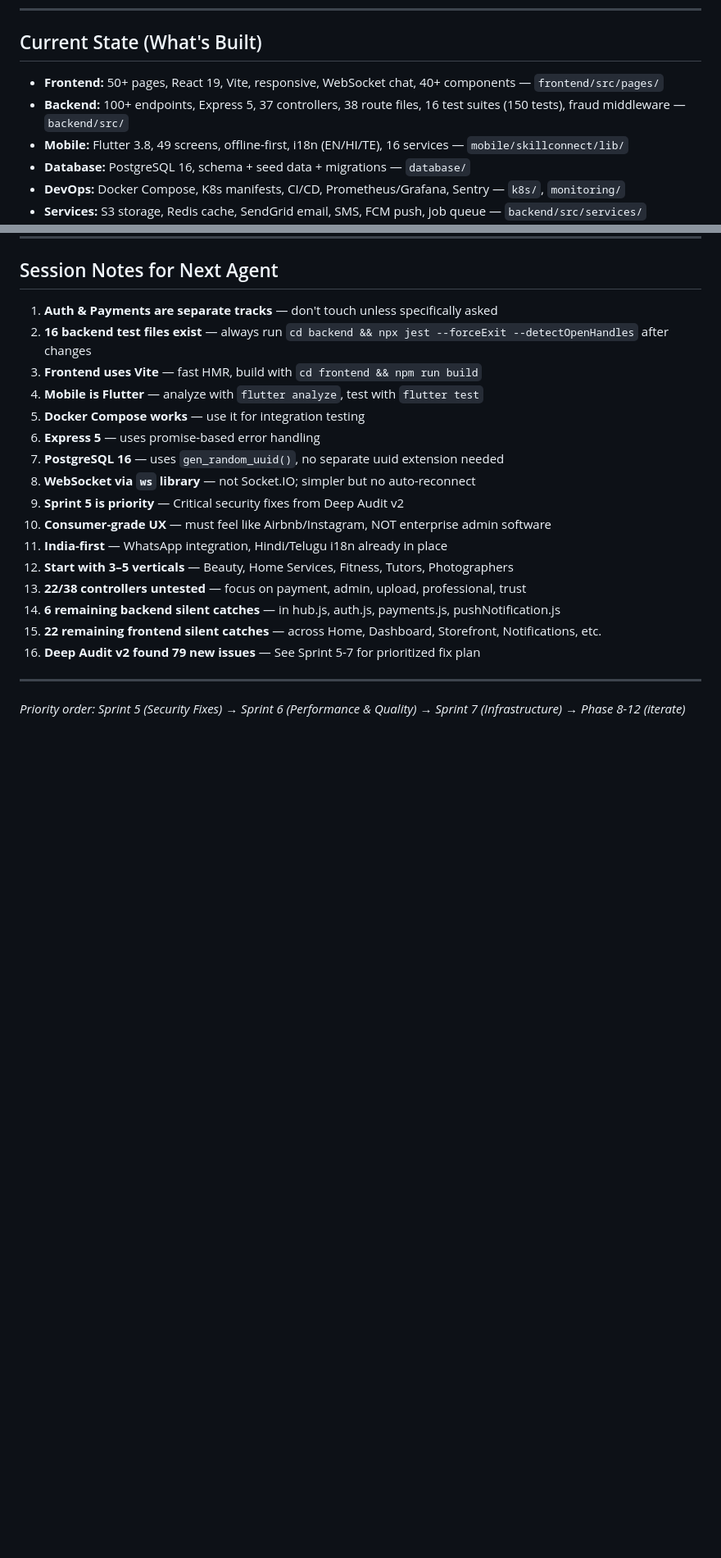
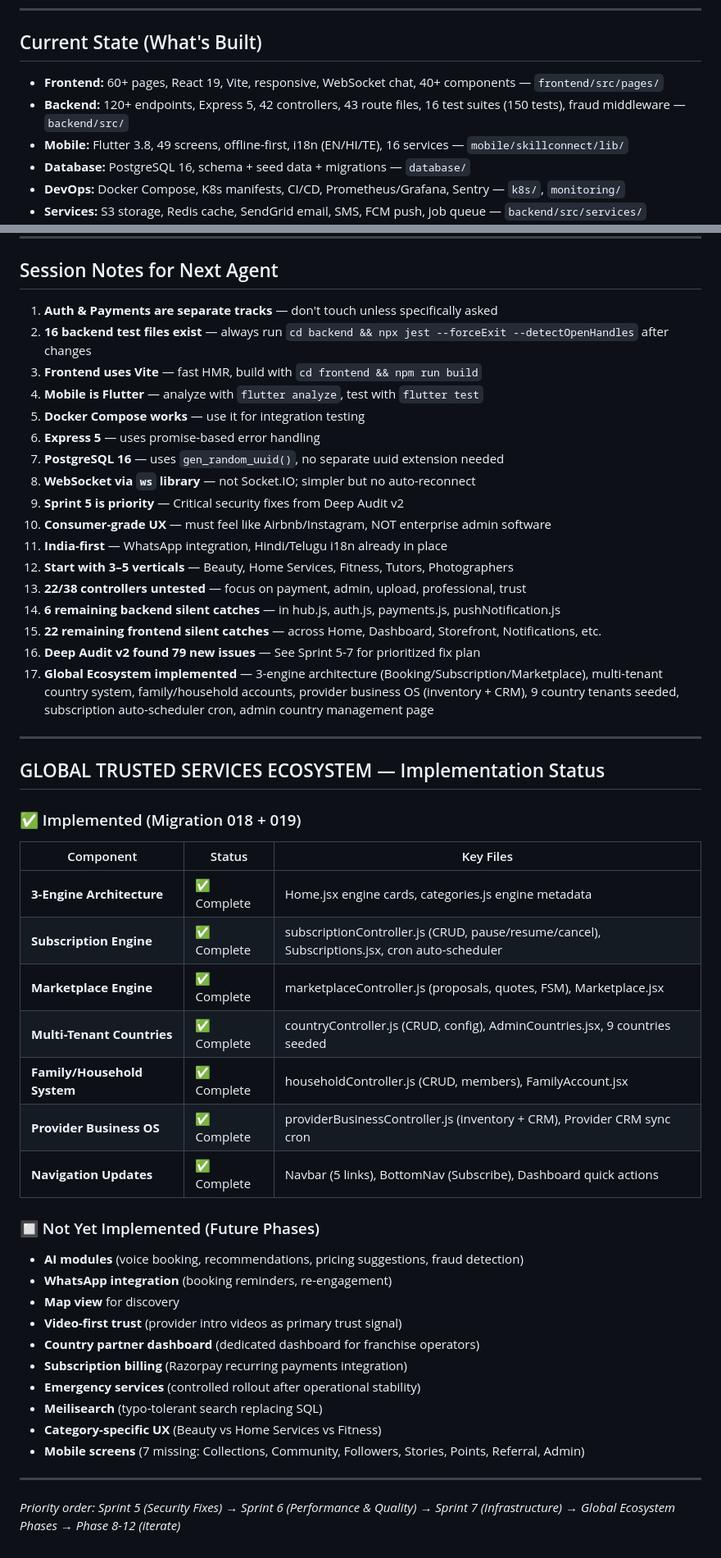
Before and after one commit to Govin111b8/SKILL, a Markdown page: claude.md, 2 parts joined by grey strips. Shown at 82% size. Rendered like a GitHub page; blank space fills up the shorter version.

Commit message:
docs: Update claude.md with Global Ecosystem implementation status and updated stats
Agent-Logs-Url: https://github.com/Govin111b8/SKILL/sessions/83e0c638-5e38-4e94-b903-effa47917ae9

Co-authored-by: Govin111b8 <278139207+Govin111b8@users.noreply.github.com>

```diff
--- a/claude.md
+++ b/claude.md
@@ -687,8 +687,8 @@ The long-term competitive advantage is the **Professional Graph + Trust Graph**:
 
 ## Current State (What's Built)
 
-- **Frontend:** 50+ pages, React 19, Vite, responsive, WebSocket chat, 40+ components — `frontend/src/pages/`
-- **Backend:** 100+ endpoints, Express 5, 37 controllers, 38 route files, 16 test suites (150 tests), fraud middleware — `backend/src/`
+- **Frontend:** 60+ pages, React 19, Vite, responsive, WebSocket chat, 40+ components — `frontend/src/pages/`
+- **Backend:** 120+ endpoints, Express 5, 42 controllers, 43 route files, 16 test suites (150 tests), fraud middleware — `backend/src/`
 - **Mobile:** Flutter 3.8, 49 screens, offline-first, i18n (EN/HI/TE), 16 services — `mobile/skillconnect/lib/`
 - **Database:** PostgreSQL 16, schema + seed data + migrations — `database/`
 - **DevOps:** Docker Compose, K8s manifests, CI/CD, Prometheus/Grafana, Sentry — `k8s/`, `monitoring/`
@@ -1253,7 +1253,37 @@ SKILL/
 14. **6 remaining backend silent catches** — in hub.js, auth.js, payments.js, pushNotification.js
 15. **22 remaining frontend silent catches** — across Home, Dashboard, Storefront, Notifications, etc.
 16. **Deep Audit v2 found 79 new issues** — See Sprint 5-7 for prioritized fix plan
+17. **Global Ecosystem implemented** — 3-engine architecture (Booking/Subscription/Marketplace), multi-tenant country system, family/household accounts, provider business OS (inventory + CRM), 9 country tenants seeded, subscription auto-scheduler cron, admin country management page
 
 ---
 
-*Priority order: Sprint 5 (Security Fixes) → Sprint 6 (Performance & Quality) → Sprint 7 (Infrastructure) → Phase 8-12 (iterate)*
+## GLOBAL TRUSTED SERVICES ECOSYSTEM — Implementation Status
+
+### ✅ Implemented (Migration 018 + 019)
+
+| Component | Status | Key Files |
+|-----------|--------|-----------|
+| **3-Engine Architecture** | ✅ Complete | Home.jsx engine cards, categories.js engine metadata |
+| **Subscription Engine** | ✅ Complete | subscriptionController.js (CRUD, pause/resume/cancel), Subscriptions.jsx, cron auto-scheduler |
+| **Marketplace Engine** | ✅ Complete | marketplaceController.js (proposals, quotes, FSM), Marketplace.jsx |
+| **Multi-Tenant Countries** | ✅ Complete | countryController.js (CRUD, config), AdminCountries.jsx, 9 countries seeded |
+| **Family/Household System** | ✅ Complete | householdController.js (CRUD, members), FamilyAccount.jsx |
+| **Provider Business OS** | ✅ Complete | providerBusinessController.js (inventory + CRM), Provider CRM sync cron |
+| **Navigation Updates** | ✅ Complete | Navbar (5 links), BottomNav (Subscribe), Dashboard quick actions |
+
+### 🔲 Not Yet Implemented (Future Phases)
+
+- **AI modules** (voice booking, recommendations, pricing suggestions, fraud detection)
+- **WhatsApp integration** (booking reminders, re-engagement)
+- **Map view** for discovery
+- **Video-first trust** (provider intro videos as primary trust signal)
+- **Country partner dashboard** (dedicated dashboard for franchise operators)
+- **Subscription billing** (Razorpay recurring payments integration)
+- **Emergency services** (controlled rollout after operational stability)
+- **Meilisearch** (typo-tolerant search replacing SQL)
+- **Category-specific UX** (Beauty vs Home Services vs Fitness)
+- **Mobile screens** (7 missing: Collections, Community, Followers, Stories, Points, Referral, Admin)
+
+---
+
+*Priority order: Sprint 5 (Security Fixes) → Sprint 6 (Performance & Quality) → Sprint 7 (Infrastructure) → Global Ecosystem Phases → Phase 8-12 (iterate)*
```
Also changed, not shown: other parts of claude.md (+3 -3 lines).
